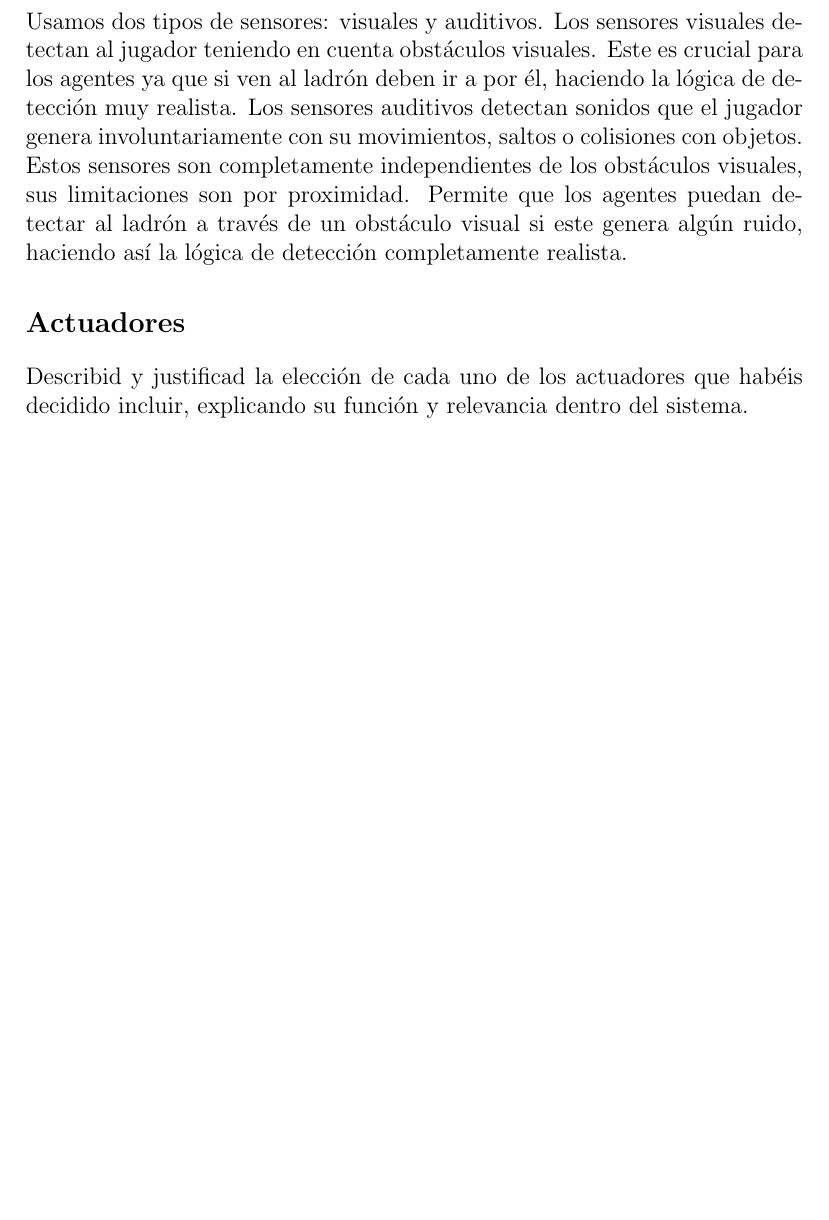
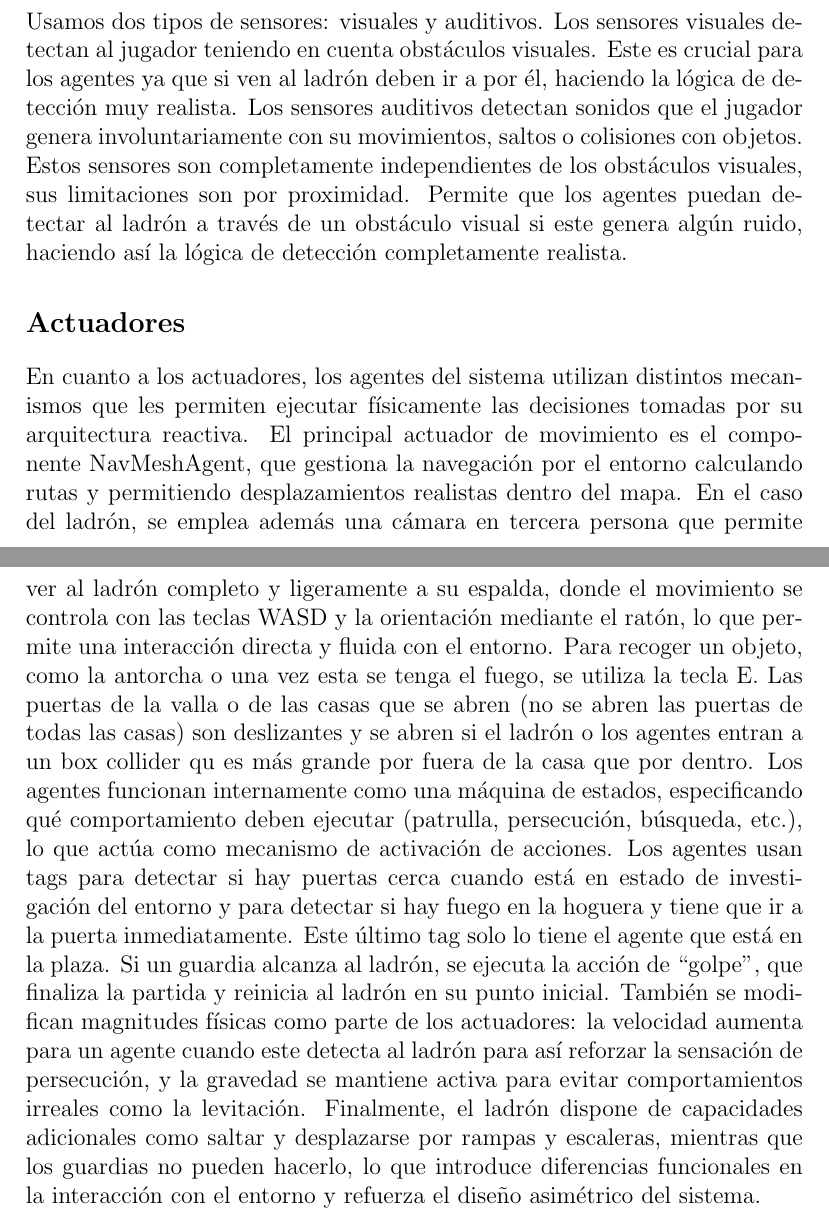
Before and after one commit to PabloDiazBlanco/JungleBook-SMA, a LaTeX document (Informe_P1.tex): part of page 6 of 6 before the commit and two parts of pages 6 and 7 of 8 after it, the two joined at a grey line, cut so that both start at the same text, the shorter picture padded with empty space. Compiled offline with pdfLaTeX.

Commit message:
Informe terminado.

```diff
--- a/Informe_P1.tex
+++ b/Informe_P1.tex
@@ -56,4 +56,8 @@ Esta arquitectura permite que cada agente actúe de manera autónoma, eficiente
 
 Usamos dos tipos de sensores: visuales y auditivos. Los sensores visuales detectan al jugador teniendo en cuenta obstáculos visuales. Este es crucial para los agentes ya que si ven al ladrón deben ir a por él, haciendo la lógica de detección muy realista. Los sensores auditivos detectan sonidos que el jugador genera involuntariamente con su movimientos, saltos o colisiones con objetos. Estos sensores son completamente independientes de los obstáculos visuales, sus limitaciones son por proximidad. Permite que los agentes puedan detectar al ladrón a través de un obstáculo visual si este genera algún ruido, haciendo así la lógica de detección completamente realista.
 \section*{\large Actuadores}
-Describid y justificad la elección de cada uno de los actuadores que habéis decidido incluir, explicando su función y relevancia dentro del sistema.
+En cuanto a los actuadores, los agentes del sistema utilizan distintos mecanismos que les permiten ejecutar físicamente las decisiones tomadas por su arquitectura reactiva.
+El principal actuador de movimiento es el componente NavMeshAgent, que gestiona la navegación por el entorno calculando rutas y permitiendo desplazamientos realistas dentro del mapa. En el caso del ladrón, se emplea además una cámara en tercera persona que permite ver al ladrón completo y ligeramente a su espalda, donde el movimiento se controla con las teclas WASD y la orientación mediante el ratón, lo que permite una interacción directa y fluida con el entorno. Para recoger un objeto, como la antorcha o una vez esta se tenga el fuego, se utiliza la tecla E. Las puertas de la valla o de las casas que se abren (no se abren las puertas de todas las casas) son deslizantes y se abren si el ladrón o los agentes entran a un box collider qu es más grande por fuera de la casa que por dentro.
+Los agentes funcionan internamente como una máquina de estados, especificando qué comportamiento deben ejecutar (patrulla, persecución, búsqueda, etc.), lo que actúa como mecanismo de activación de acciones. Los agentes usan tags para detectar si hay puertas cerca cuando está en estado de investigación del entorno y para detectar si hay fuego en la hoguera y tiene que ir a la puerta inmediatamente. Este último tag solo lo tiene el agente que está en la plaza.
+Si un guardia alcanza al ladrón, se ejecuta la acción de “golpe”, que finaliza la partida y reinicia al ladrón en su punto inicial.
+También se modifican magnitudes físicas como parte de los actuadores: la velocidad aumenta para un agente cuando este detecta al ladrón para así reforzar la sensación de persecución, y la gravedad se mantiene activa para evitar comportamientos irreales como la levitación. Finalmente, el ladrón dispone de capacidades adicionales como saltar y desplazarse por rampas y escaleras, mientras que los guardias no pueden hacerlo, lo que introduce diferencias funcionales en la interacción con el entorno y refuerza el diseño asimétrico del sistema.
```
Also changed, not shown: InformeSMA_P1_GuillermoBN_PabloDB_MiguelPF.pdf (added), Informe_P1.tex (7 more changed lines).
